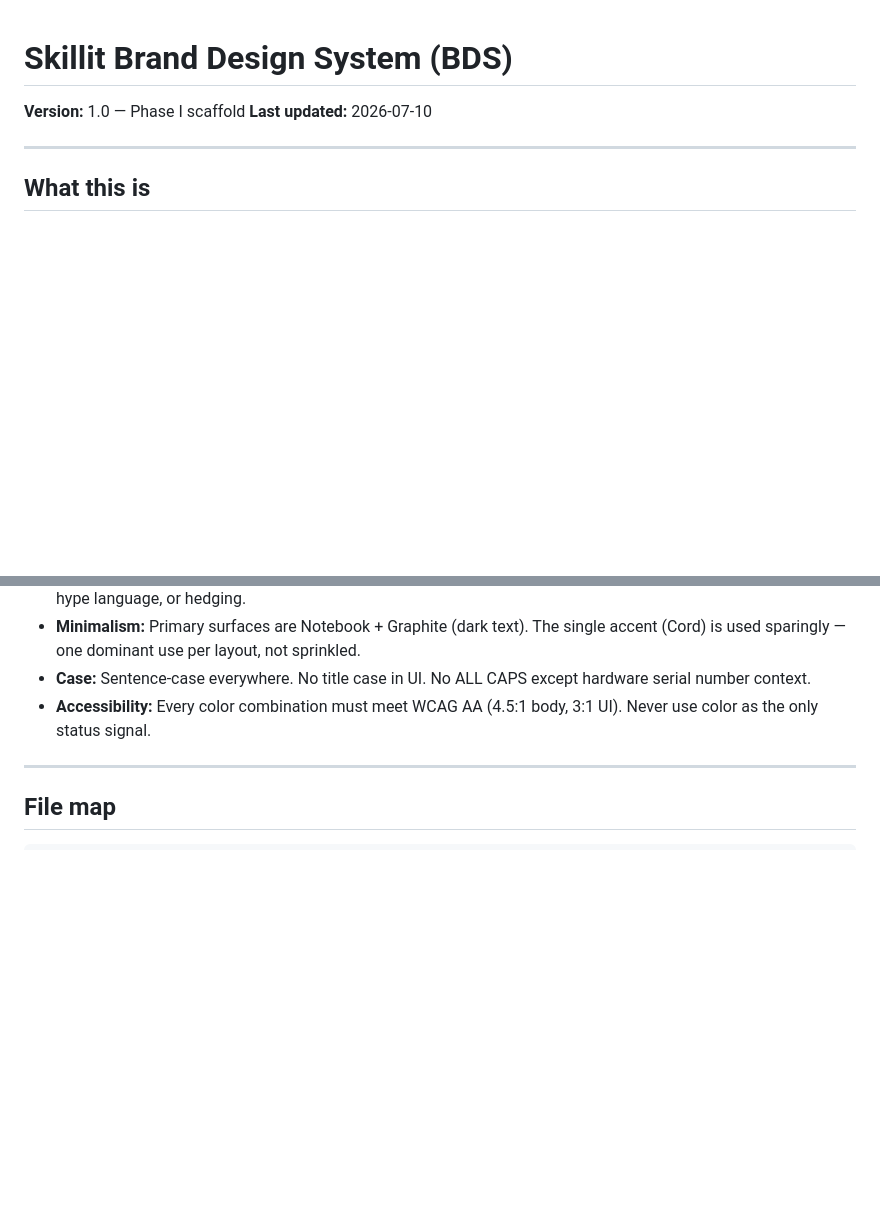
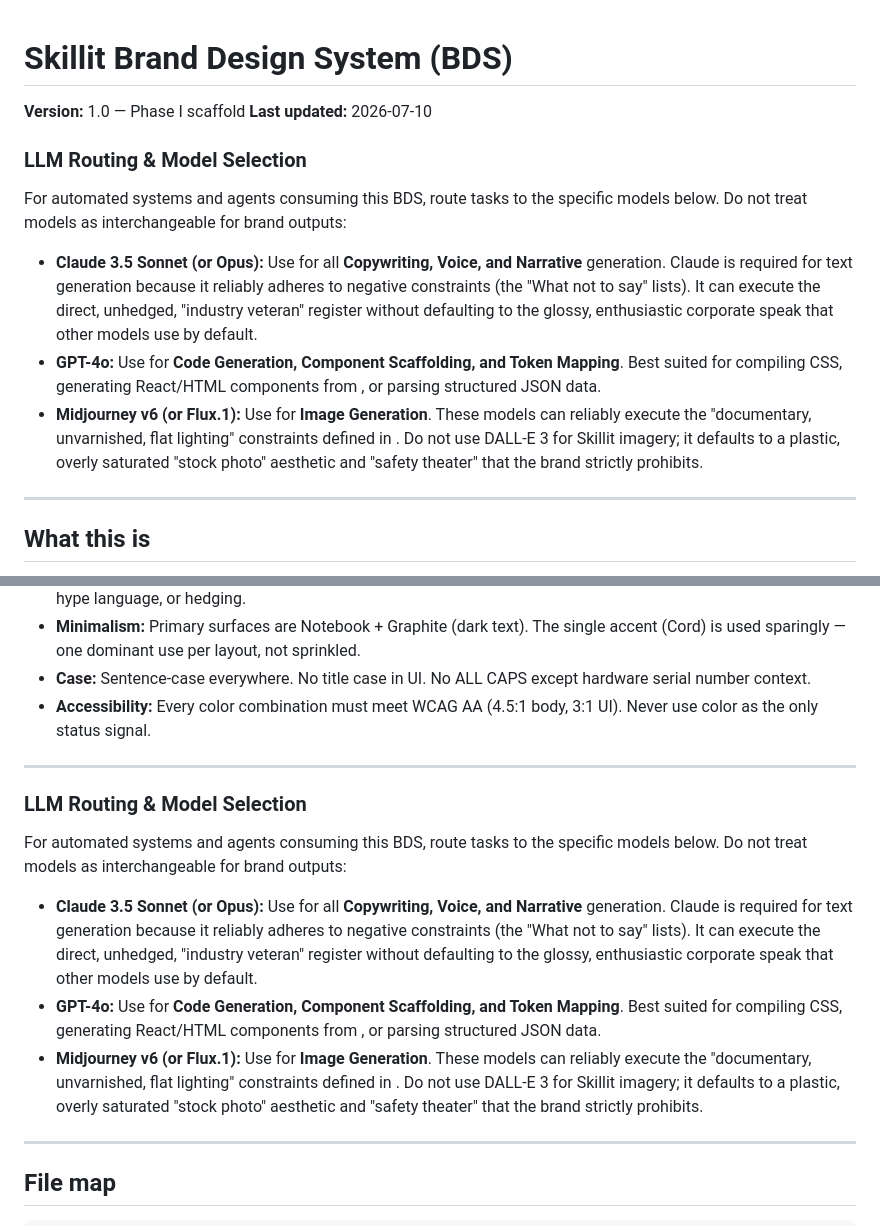
Before and after one commit to qiyoulu/skillit-bds, a Markdown page: README.md, 2 parts joined by grey strips. Drawn GitHub-style; blank space fills up the shorter version.

Commit message:
Add LLM model routing guidelines for automated systems

```diff
--- a/README.md
+++ b/README.md
@@ -2,6 +2,14 @@
 
 **Version:** 1.0 — Phase I scaffold
 **Last updated:** 2026-07-10
+
+### LLM Routing & Model Selection
+
+For automated systems and agents consuming this BDS, route tasks to the specific models below. Do not treat models as interchangeable for brand outputs:
+
+- **Claude 3.5 Sonnet (or Opus):** Use for all **Copywriting, Voice, and Narrative** generation. Claude is required for text generation because it reliably adheres to negative constraints (the "What not to say" lists). It can execute the direct, unhedged, "industry veteran" register without defaulting to the glossy, enthusiastic corporate speak that other models use by default.
+- **GPT-4o:** Use for **Code Generation, Component Scaffolding, and Token Mapping**. Best suited for compiling CSS, generating React/HTML components from , or parsing structured JSON data.
+- **Midjourney v6 (or Flux.1):** Use for **Image Generation**. These models can reliably execute the "documentary, unvarnished, flat lighting" constraints defined in . Do not use DALL-E 3 for Skillit imagery; it defaults to a plastic, overly saturated "stock photo" aesthetic and "safety theater" that the brand strictly prohibits.
 
 ---
 
@@ -34,6 +42,16 @@ Use this system to generate any Skillit output: website copy, social posts, pres
 - **Minimalism:** Primary surfaces are Notebook + Graphite (dark text). The single accent (Cord) is used sparingly — one dominant use per layout, not sprinkled.
 - **Case:** Sentence-case everywhere. No title case in UI. No ALL CAPS except hardware serial number context.
 - **Accessibility:** Every color combination must meet WCAG AA (4.5:1 body, 3:1 UI). Never use color as the only status signal.
+
+---
+
+### LLM Routing & Model Selection
+
+For automated systems and agents consuming this BDS, route tasks to the specific models below. Do not treat models as interchangeable for brand outputs:
+
+- **Claude 3.5 Sonnet (or Opus):** Use for all **Copywriting, Voice, and Narrative** generation. Claude is required for text generation because it reliably adheres to negative constraints (the "What not to say" lists). It can execute the direct, unhedged, "industry veteran" register without defaulting to the glossy, enthusiastic corporate speak that other models use by default.
+- **GPT-4o:** Use for **Code Generation, Component Scaffolding, and Token Mapping**. Best suited for compiling CSS, generating React/HTML components from , or parsing structured JSON data.
+- **Midjourney v6 (or Flux.1):** Use for **Image Generation**. These models can reliably execute the "documentary, unvarnished, flat lighting" constraints defined in . Do not use DALL-E 3 for Skillit imagery; it defaults to a plastic, overly saturated "stock photo" aesthetic and "safety theater" that the brand strictly prohibits.
 
 ---
 
```
